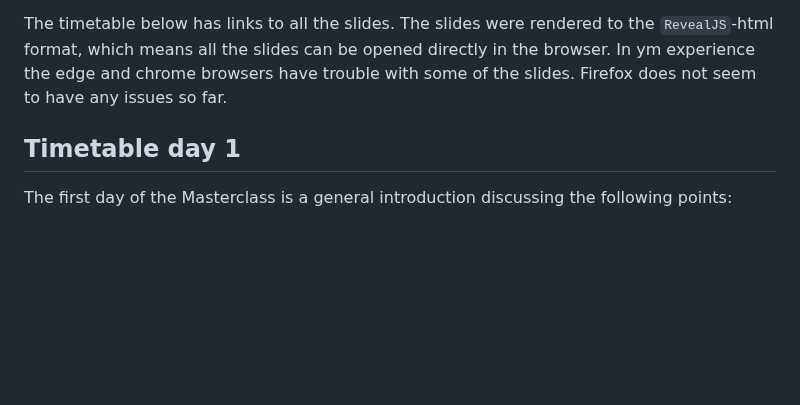
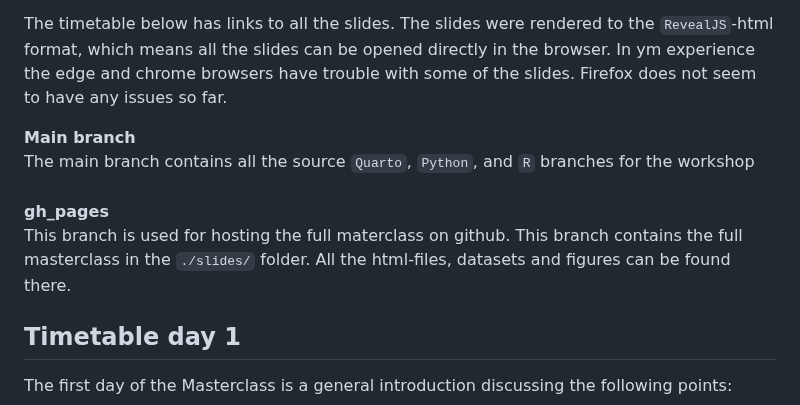
Before and after one commit to avvorstenbosch/Masterclass-LLMs-for-Data-Science, a Markdown page: README.md, the part around one of its changes. Drawn GitHub-style; blank space fills up the shorter version.

```diff
--- a/README.md
+++ b/README.md
@@ -13,6 +13,12 @@ This masterclass was developed using `Quarto`. I highly recommend installing if
 - `R`: Using the `Rstudio`-IDE allows you to interactively work with the .Qmd files, just like with .Rnotebook files.
 
 The timetable below has links to all the slides. The slides were rendered to the `RevealJS`-html format, which means all the slides can be opened directly in the browser. In ym experience the edge and chrome browsers have trouble with some of the slides. Firefox does not seem to have any issues so far.
+
+**Main branch**\
+The main branch contains all the source `Quarto`, `Python`, and `R` branches for the workshop\
+\
+**gh_pages**\
+This branch is used for hosting the full materclass on github. This branch contains the full masterclass in the `./slides/` folder. All the html-files, datasets and figures can be found there.
 
 ## Timetable day 1
 
```
Also changed, not shown: other parts of README.md (+5 -5 lines).
